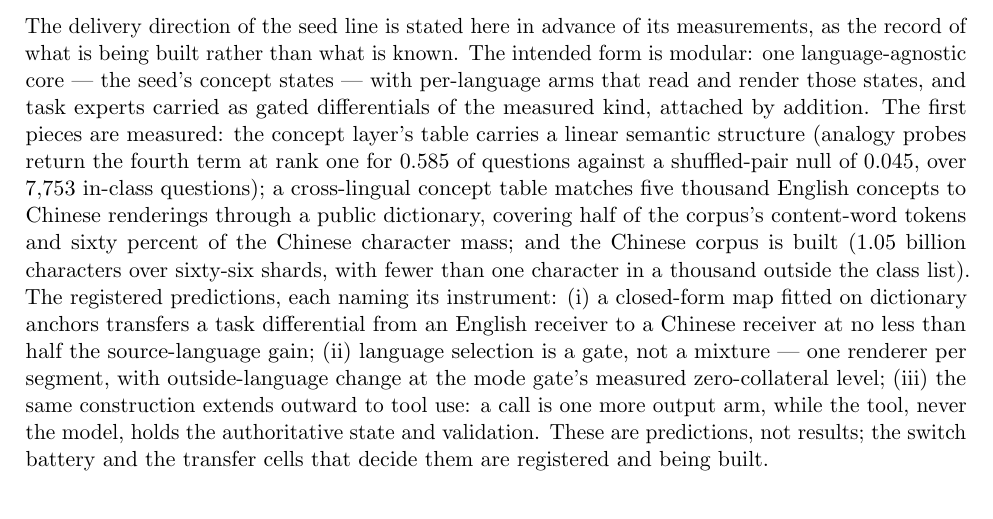
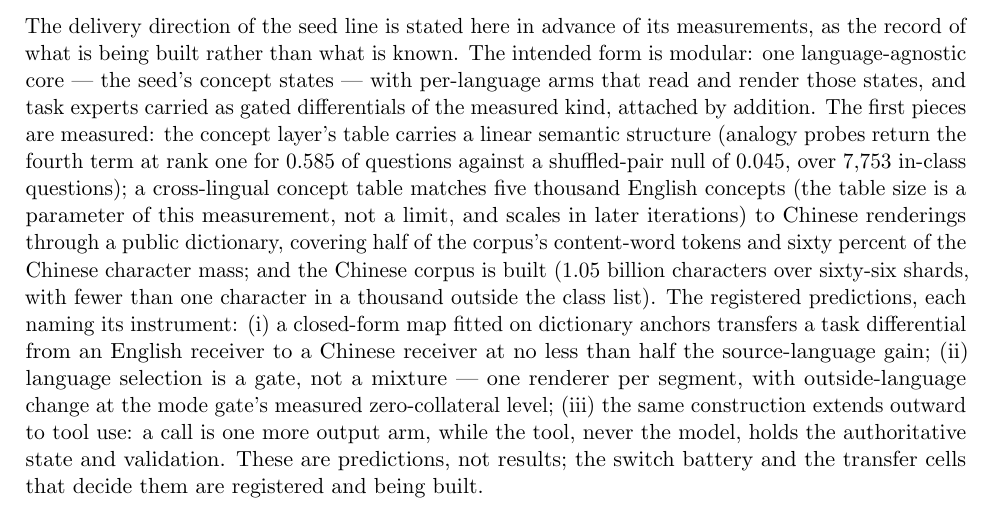
Before and after one commit to moazzamak/sprig-public, a LaTeX paper (PAPER_ADDITIVE.tex): part of page 23 of 38, cut so that both start at the same text. Compiled offline with pdfLaTeX.

Commit message:
Claims update: r25 - the concept-table size restated as a parameter of the measurement, not a limit (five thousand at this iteration; scales in later iterations as coverage requires); claims unchanged; manifest 62 files

```diff
--- a/PAPER_ADDITIVE.tex
+++ b/PAPER_ADDITIVE.tex
@@ -1650,7 +1650,9 @@ layer's table carries a linear semantic structure (analogy probes
 return the fourth term at rank one for $0.585$ of questions
 against a shuffled-pair null of $0.045$, over $7{,}753$
 in-class questions); a cross-lingual concept table matches five
-thousand English concepts to Chinese renderings through a public
+thousand English concepts (the table size is a parameter of this
+measurement, not a limit, and scales in later iterations) to
+Chinese renderings through a public
 dictionary, covering half of the corpus's content-word tokens and
 sixty percent of the Chinese character mass; and the Chinese
 corpus is built ($1.05$ billion characters over sixty-six
```
Also changed, not shown: PRIORITY_NOTICE.md (+2 -2 lines), 1 other file.
